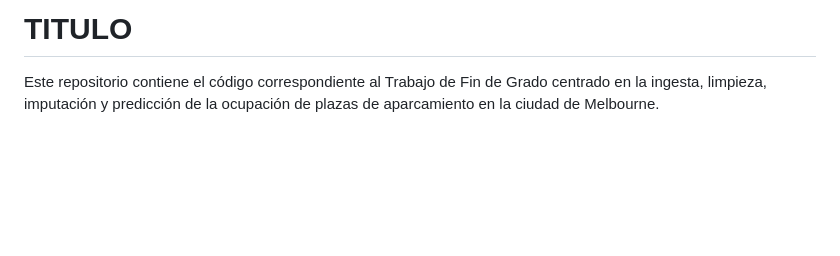
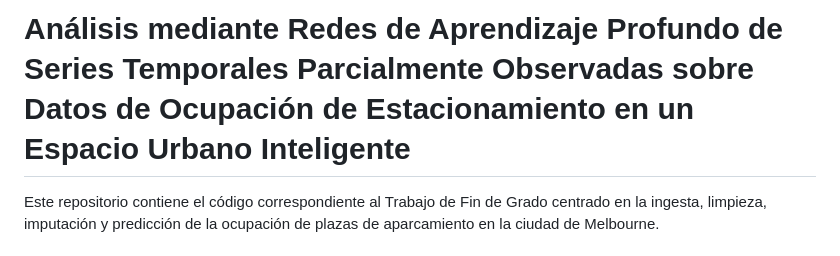
Before and after one commit to PPardodatasc/PPG-TFG-URJC, a Markdown page: README.md, the part around the change. Drawn GitHub-style; blank space fills up the shorter version.

Commit message:
[MOD] update readme title

```diff
--- a/README.md
+++ b/README.md
@@ -1,5 +1,4 @@
-# TITULO
-
+# Análisis mediante Redes de Aprendizaje Profundo de Series Temporales Parcialmente Observadas sobre Datos de Ocupación de Estacionamiento en un Espacio Urbano Inteligente
 Este repositorio contiene el código correspondiente al Trabajo de Fin de Grado centrado en la ingesta, limpieza, imputación y predicción de la ocupación de plazas de aparcamiento en la ciudad de Melbourne.
 
 ## Requisitos previos
```
